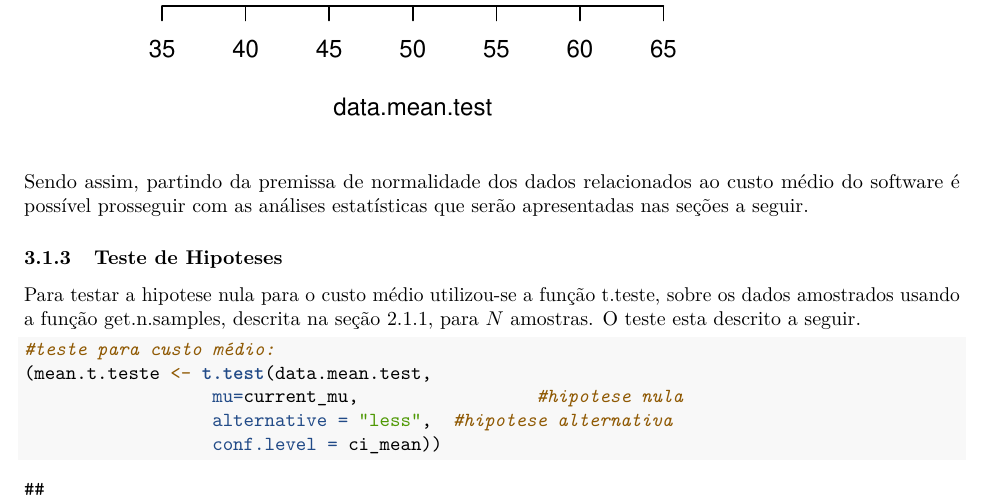
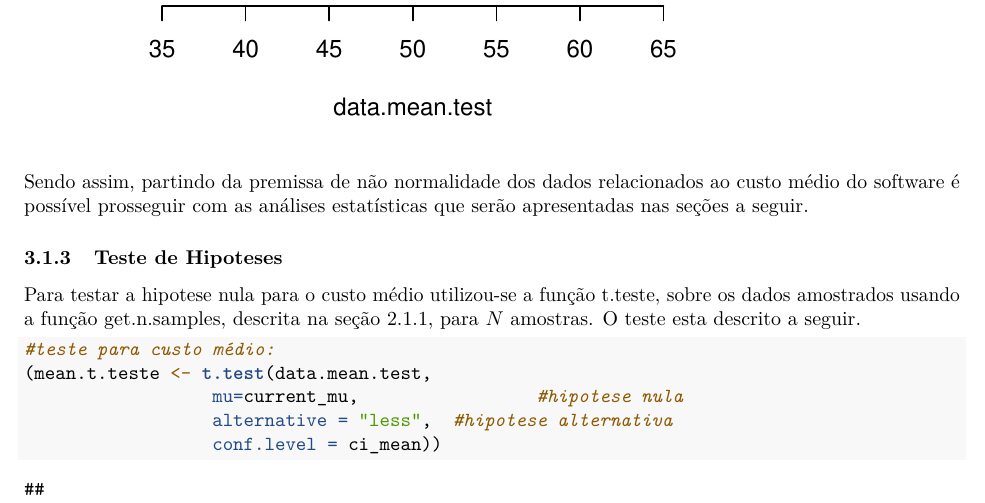
Before and after one commit to vicrsp/pae-ppgee-2019-2, an R Markdown document (CS01/CS01report.Rmd): part of page 5 of 7, cut so that both start at the same text. Rendered offline with R 4.5, knitr and Pandoc, then LaTeX, with nearby package versions; some code elsewhere in the file could not run offline.

Commit message:
Correção

````diff
--- a/CS01/CS01report.Rmd
+++ b/CS01/CS01report.Rmd
@@ -201,7 +201,7 @@ Com base no gráfico quantil X quantil e no teste de Shapiro Wilk verifica-se qu
 hist(data.mean.test)
 ```
 
-Sendo assim, partindo da premissa de normalidade dos dados relacionados ao custo médio do software é possível prosseguir com as análises estatísticas que serão apresentadas nas seções a seguir.
+Sendo assim, partindo da premissa de não normalidade dos dados relacionados ao custo médio do software é possível prosseguir com as análises estatísticas que serão apresentadas nas seções a seguir.
 
 
 ### Teste de Hipoteses
````
